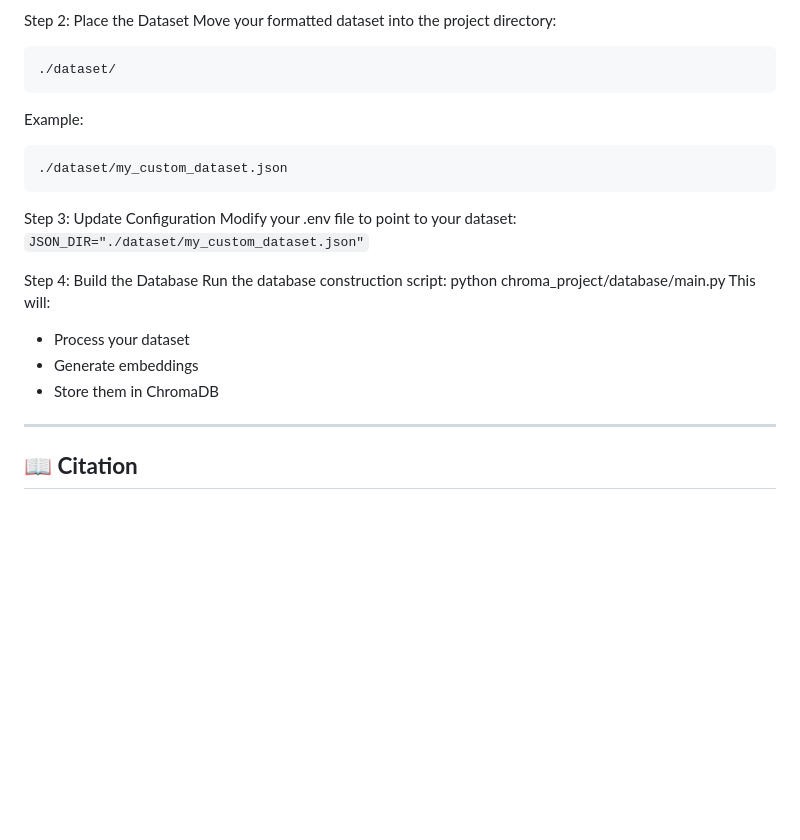
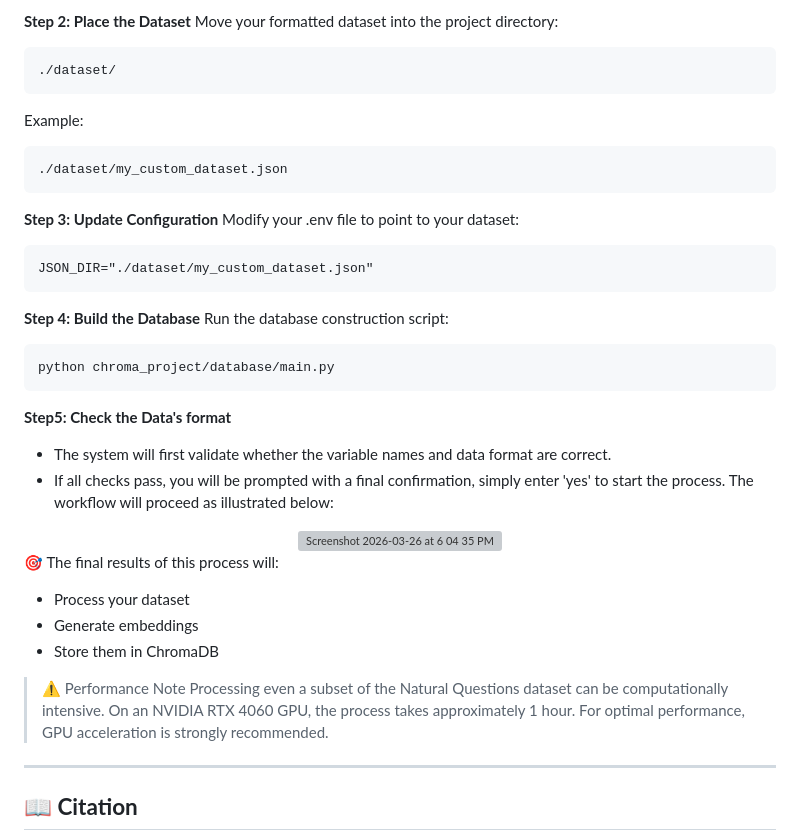
Before and after one commit to DennisWu0/Adaptive-Document-Chunking-Size-Selection-Method-for-Retrieval-Enhanced-Large-Language-Models, a Markdown page: README.md, the part around one of its changes. Rendered like a GitHub page; blank space fills up the shorter version; grey boxes are pictures that could not be loaded.

````diff
--- a/README.md
+++ b/README.md
@@ -260,7 +257,7 @@ question: Query related to the document
 answer: Ground truth
 ori_doc_title: Original document title
 
-Step 2: Place the Dataset
+**Step 2: Place the Dataset**
 Move your formatted dataset into the project directory:
 ```
 ./dataset/
@@ -270,17 +267,37 @@ Example:
 ./dataset/my_custom_dataset.json
 ```
 
-Step 3: Update Configuration
+**Step 3: Update Configuration**
 Modify your .env file to point to your dataset:
-```JSON_DIR="./dataset/my_custom_dataset.json"```
+```
+JSON_DIR="./dataset/my_custom_dataset.json"
+```
 
-Step 4: Build the Database
+**Step 4: Build the Database**
 Run the database construction script:
+```
 python chroma_project/database/main.py
-This will:
+```
+
+**Step5: Check the Data's format**
+- The system will first validate whether the variable names and data format are correct.
+- If all checks pass, you will be prompted with a final confirmation, simply enter 'yes' to start the process.
+The workflow will proceed as illustrated below:
+
+<div align="center">
+<img width="628" height="165" alt="Screenshot 2026-03-26 at 6 04 35 PM" src="https://github.com/user-attachments/assets/9c2f6206-baaf-4e26-90fa-d00dd26c51ba" />
+</div>
+
+🎯 The final results of this process will:
 - Process your dataset
 - Generate embeddings
 - Store them in ChromaDB
+
+> ⚠️ Performance Note
+Processing even a subset of the Natural Questions dataset can be computationally intensive.
+On an NVIDIA RTX 4060 GPU, the process takes approximately 1 hour.
+For optimal performance, GPU acceleration is strongly recommended.
+>
 
 ---
 
````
Also changed, not shown: other parts of README.md (+6 -9 lines).
